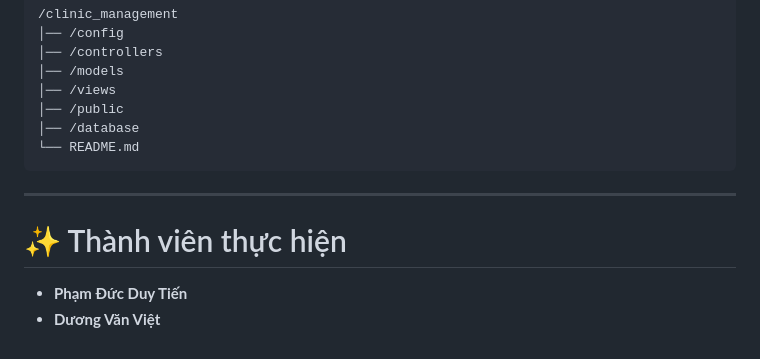
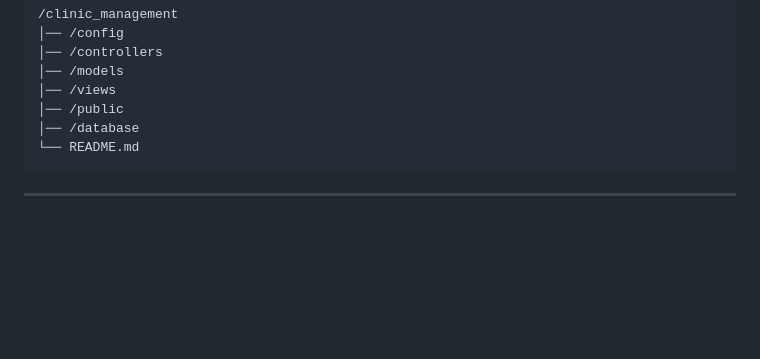
Before and after one commit to duytienkaka/Quan-Ly-Phong-Kham-Nha-Khoa, a Markdown page: README.md, the part around the change. Drawn GitHub-style; blank space fills up the shorter version.

````diff
--- a/README.md
+++ b/README.md
@@ -189,7 +189,3 @@ http://localhost/dental_clinic/
 ```
 
 ---
-
-# ✨ Thành viên thực hiện
-- **Phạm Đức Duy Tiến**
-- **Dương Văn Việt**
````
